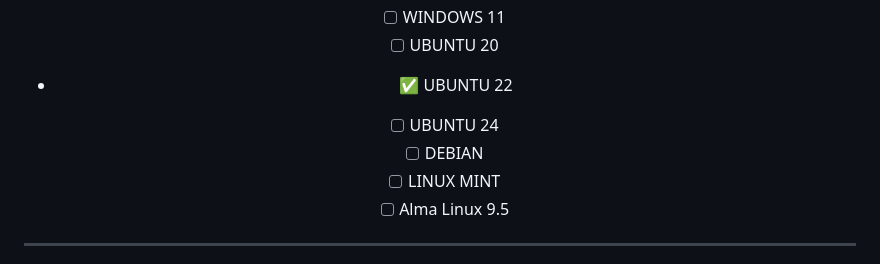
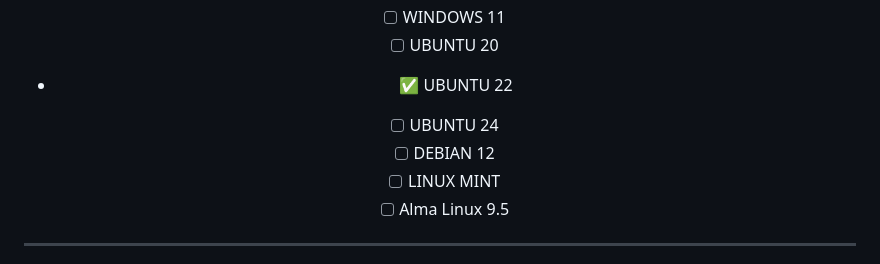
Before and after one commit to FOUNDATION-AI-BASED/OLLAMA-MANAGER, a Markdown page: README.md, the part around the change. Rendered like a GitHub page.

```diff
--- a/README.md
+++ b/README.md
@@ -47,7 +47,7 @@
 - [ ] UBUNTU 20
 - ✅ UBUNTU 22
 - [ ] UBUNTU 24
-- [ ] DEBIAN
+- [ ] DEBIAN 12
 - [ ] LINUX MINT
 - [ ] Alma Linux 9.5
 ******************************************************************************************************************
```
